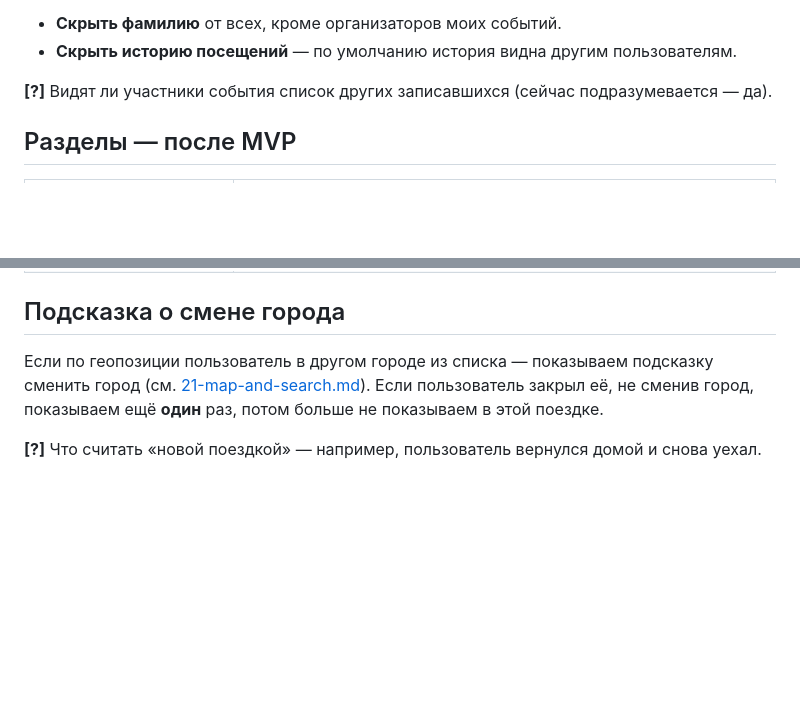
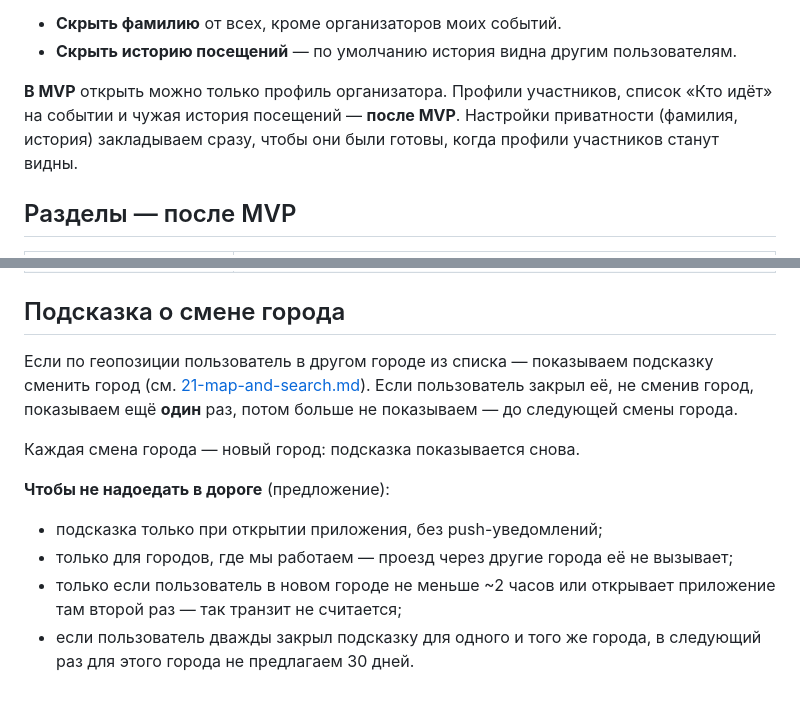
Before and after one commit to clumsyyyduck/events, a Markdown page: docs/14-settings.md, 2 parts joined by grey strips. Rendered like a GitHub page; blank space fills up the shorter version.

Commit message:
Settings: participant profiles after MVP, city hint anti-spam rules
Co-Authored-By: Claude Opus 5.5 <noreply@anthropic.com>
Claude-Session: https://claude.ai/code/session_01LqENxPTsfsfSZq8V9NKDp6

```diff
--- a/docs/14-settings.md
+++ b/docs/14-settings.md
@@ -37,7 +37,7 @@
 - **Скрыть фамилию** от всех, кроме организаторов моих событий.
 - **Скрыть историю посещений** — по умолчанию история видна другим пользователям.
 
-**[?]** Видят ли участники события список других записавшихся (сейчас подразумевается — да).
+**В MVP** открыть можно только профиль организатора. Профили участников, список «Кто идёт» на событии и чужая история посещений — **после MVP**. Настройки приватности (фамилия, история) закладываем сразу, чтобы они были готовы, когда профили участников станут видны.
 
 ## Разделы — после MVP
 
@@ -52,6 +52,13 @@
 
 ## Подсказка о смене города
 
-Если по геопозиции пользователь в другом городе из списка — показываем подсказку сменить город (см. [21-map-and-search.md](21-map-and-search.md)). Если пользователь закрыл её, не сменив город, показываем ещё **один** раз, потом больше не показываем в этой поездке.
+Если по геопозиции пользователь в другом городе из списка — показываем подсказку сменить город (см. [21-map-and-search.md](21-map-and-search.md)). Если пользователь закрыл её, не сменив город, показываем ещё **один** раз, потом больше не показываем — до следующей смены города.
 
-**[?]** Что считать «новой поездкой» — например, пользователь вернулся домой и снова уехал.
+Каждая смена города — новый город: подсказка показывается снова.
+
+**Чтобы не надоедать в дороге** (предложение):
+
+- подсказка только при открытии приложения, без push-уведомлений;
+- только для городов, где мы работаем — проезд через другие города её не вызывает;
+- только если пользователь в новом городе не меньше ~2 часов или открывает приложение там второй раз — так транзит не считается;
+- если пользователь дважды закрыл подсказку для одного и того же города, в следующий раз для этого города не предлагаем 30 дней.
```
Also changed, not shown: docs/21-map-and-search.md (+1 -1 lines).
